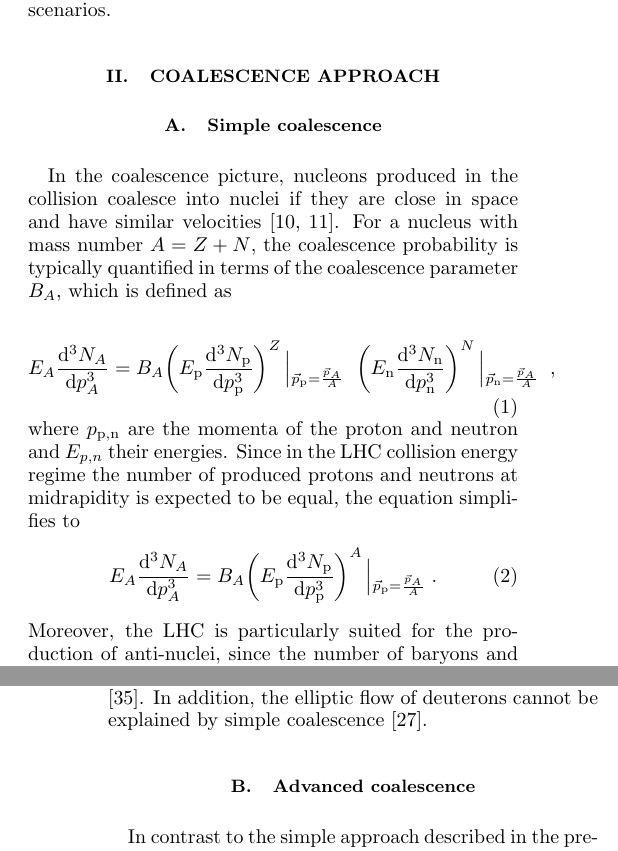
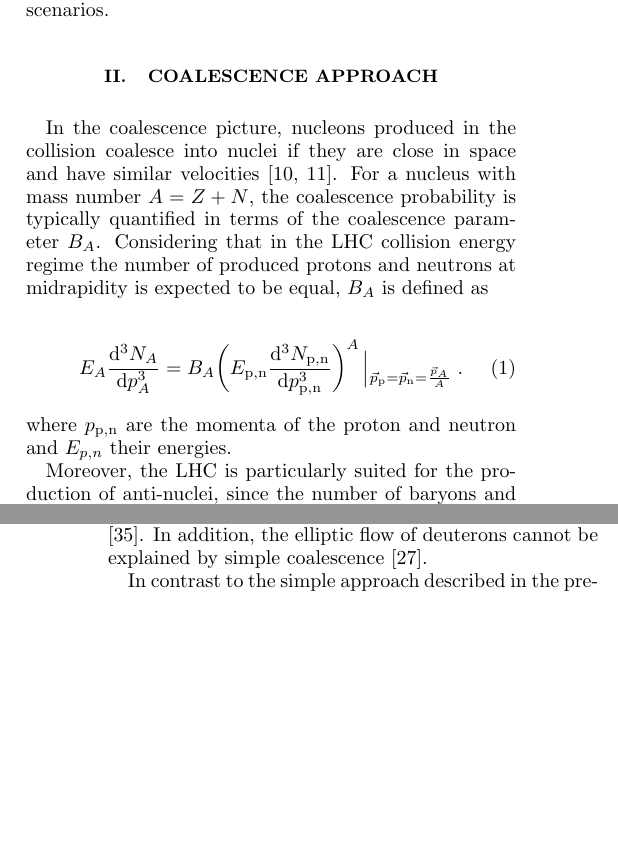
Before and after one commit to fbellini/theFrascatiProject, a LaTeX paper (FrascatiPlot/Paper/aps/ahNucleiBA_apssamp.tex, which reads FrascatiPlot/Paper/aps/main.tex): two parts of the columns of pages 2 and 3 of 12, joined at a grey line, cut so that both start at the same text, the shorter picture padded with empty space. Compiled offline with pdfLaTeX.

Commit message:
for journal submission: rm coalescence subsection and first equation

```diff
--- a/FrascatiPlot/Paper/aps/main.tex
+++ b/FrascatiPlot/Paper/aps/main.tex
@@ -30,36 +30,36 @@ We propose that \bA~is systematically measured in all collision systems by explo
 %In addition to this, the study of light(anti-)nuclei might serve as a baseline for understanding the debated nature of exotic states such as the X(3872), that has been interpreted as tetraquark state or hadronic molecule \cite{Esposito:2015fsa, Cho:2017dcy}.
 
 
-\section{Coalescence approach}
-\label{sec:coalescence}
+\section{Coalescence approach} \label{sec:coalescence}
 
-\subsection{Simple coalescence}
-In the coalescence picture, nucleons produced in the collision coalesce into nuclei if they are close in space and have similar velocities \cite{Butler:1963,Kapusta:1980}. For a nucleus with mass number $A = Z + N$, the coalescence probability is typically quantified in terms of the coalescence parameter $B_{A}$, which is defined as
+%\subsection{Simple coalescence}
+In the coalescence picture, nucleons produced in the collision coalesce into nuclei if they are close in space and have similar velocities \cite{Butler:1963,Kapusta:1980}.
+For a nucleus with mass number $A = Z + N$, the coalescence probability is typically quantified in terms of the coalescence parameter $B_{A}$.
+%that is defined as
+%\begin{equation}
+%E_{A}\frac{\mathrm{d}^{3}N_{A}}{\mathrm{d}p_{A}^{3}}=B_{A}{\left(E_{\mathrm{p}}\frac{\mathrm{d}^{3}N_{\mathrm{p}}}{\mathrm{d}p_{\mathrm{p}}^{3}}\right)^{Z}\left\vert_{\vec{p}_{\mathrm{p}}=\frac{\vec{p}_{A}}{A}} \right.\;
+%   \left(E_{\mathrm{n}}\frac{\mathrm{d}^{3}N_{\mathrm{n}}}{\mathrm{d}p_{\mathrm{n}}^{3}}\right)^{N}}\left\vert_{\vec{p}_{\mathrm{n}}=\frac{\vec{p}_{A}}{A}} \right.\;
+%,
+%\label{eq:BA}
+%\end{equation}
+%\noindent where $p_{\mathrm{p,n}}$ are the momenta of the proton and neutron and $E_{p,n}$ their energies.
+%Since in the LHC collision energy regime the number of produced protons and neutrons at midrapidity is expected to be equal, the equation simplifies to
+Considering that in the LHC collision energy regime the number of produced protons and neutrons at midrapidity is expected to be equal,  $B_{A}$ is defined as
 
 \begin{equation}
-E_{A}\frac{\mathrm{d}^{3}N_{A}}{\mathrm{d}p_{A}^{3}}=B_{A}{\left(E_{\mathrm{p}}\frac{\mathrm{d}^{3}N_{\mathrm{p}}}{\mathrm{d}p_{\mathrm{p}}^{3}}\right)^{Z}\left\vert_{\vec{p}_{\mathrm{p}}=\frac{\vec{p}_{A}}{A}} \right.\;
-   \left(E_{\mathrm{n}}\frac{\mathrm{d}^{3}N_{\mathrm{n}}}{\mathrm{d}p_{\mathrm{n}}^{3}}\right)^{N}}\left\vert_{\vec{p}_{\mathrm{n}}=\frac{\vec{p}_{A}}{A}} \right.\;
-,
-\label{eq:BA}
-\end{equation}
-
-\noindent where $p_{\mathrm{p,n}}$ are the momenta of the proton and neutron and $E_{p,n}$ their energies.
-Since in the LHC collision energy regime the number of produced protons and neutrons at midrapidity is expected to be equal, the equation simplifies to
-\begin{equation}
-E_{A}\frac{\mathrm{d}^{3}N_{A}}{\mathrm{d}p_{A}^{3}}=B_{A}{\left(E_{\mathrm{p}}\frac{\mathrm{d}^{3}N_{\mathrm{p}}}{\mathrm{d}p_{\mathrm{p}}^{3}}\right)^{A}}\left\vert_{\vec{p}_{\mathrm{p}}=\frac{\vec{p}_{A}}{A}} \right..
+E_{A}\frac{\mathrm{d}^{3}N_{A}}{\mathrm{d}p_{A}^{3}}=B_{A}{\left(E_{\mathrm{p,n}}\frac{\mathrm{d}^{3}N_{\mathrm{p,n}}}{\mathrm{d}p_{\mathrm{p,n}}^{3}}\right)^{A}}\left\vert_{\vec{p}_{\mathrm{p}}=\vec{p}_{\mathrm{n}}=\frac{\vec{p}_{A}}{A}} \right..
 \label{eq:BA}
 \end{equation}
 %
+where $p_{\mathrm{p,n}}$ are the momenta of the proton and neutron and $E_{p,n}$ their energies.
+
 Moreover, the LHC is particularly suited for the production of anti-nuclei, since the number of baryons and anti-baryons is essentially equal at midrapidity \cite{Abbas:2013rua}. As a consequence, also the anti-particle to particle ratio for the light (hyper-)nuclei considered in this work is measured to be consistent with unity in pp, p--Pb and Pb--Pb collisions \cite{ALICE:nucleipp2017, anielski-HQ14, Acharya:2017dmc, Adam:2015yta}.
 In a simple coalescence approach, the coalescence parameter is expected to be independent of \pt~and of the object size with respect to the volume of particle emission (hereafter referred to as ``source volume'' or ``source size'').
 In this naive expectation, the number of nuclei produced by coalescence increases with increasing number of nucleons produced in the collision. If the nucleon number increases with the event multiplicity, so does the number of (anti-)nuclei.
 While this picture is found to be approximately valid in pp and \pPb~collisions \cite{ALICE:nucleipp2017, anielski-HQ14}, it breaks down in \PbPb~collisions, that exhibit a strong decrease of $B_{A}$ with centrality \cite{ALICE:deuteronppPbPb2015}.
 In addition, the elliptic flow of deuterons cannot be explained by simple coalescence \cite{Acharya:2017dmc}.
 
-
-\subsection{Advanced coalescence}
-\label{subsec:FullCoalescence}
-
+%\subsection{Advanced coalescence}
 In contrast to the simple approach described in the previous section, a more advanced coalescence model takes into account the size of the particle emission source, as the coalescence probability naturally decreases for two nucleons with similar momenta that are produced far apart in configuration space. While there are several approaches to address this effect~\cite{Sato:1981ez, Nagle:1996vp}, in our study we rely on the formalism proposed in~\cite{Scheibl:1998tk}. The authors use a density matrix approach to calculate the coalescence probability and the invariant momentum spectra of deuterons and anti-deuterons in heavy-ion collisions. They consider the coalescence of nucleons within a source that is rapidly expanding under collective flow.
 The fact that the coalescence probability is anti-proportional to the source volume can already be understood in the classical phase-space picture as due simply to the separation in configuration space. Because coalescence is a quantum-mechanical process, however, the classical definition of phase space does not apply and it is replaced by the Wigner formalism. Therefore, most coalescence models, including \cite{Scheibl:1998tk}, determine the production probability of a nucleon cluster as by the overlap of the Wigner function of its internal wave-function with the phase-space distributions of the constituent particles.
 
```
